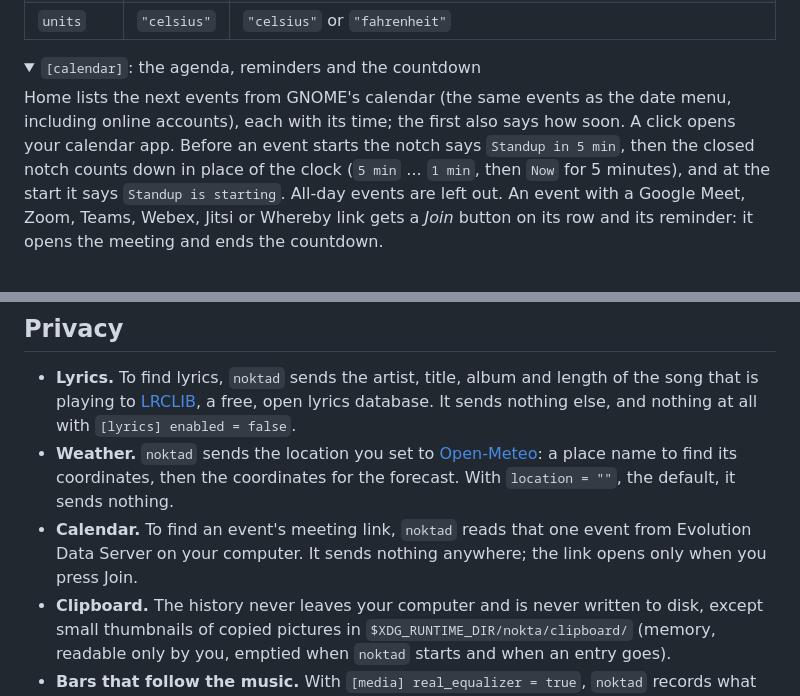
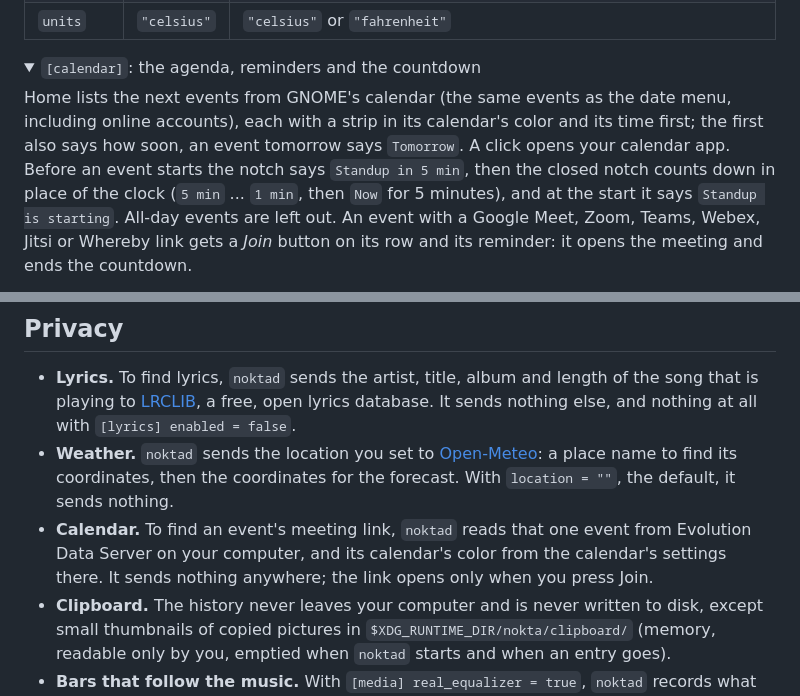
Before and after one commit to MasRama/nokta, a Markdown page: README.md, 2 parts joined by grey strips. Rendered like a GitHub page; folded sections open.

Commit message:
docs: describe the calendar colors in home's agenda

```diff
--- a/README.md
+++ b/README.md
@@ -449,8 +449,9 @@ old, or 5 minutes after a failed request.
 <summary><code>[calendar]</code>: the agenda, reminders and the countdown</summary>
 
 Home lists the next events from GNOME's calendar (the same events as the
-date menu, including online accounts), each with its time; the first also
-says how soon. A click opens your calendar app. Before an event starts the
+date menu, including online accounts), each with a strip in its calendar's
+color and its time first; the first also says how soon, an event tomorrow
+says `Tomorrow`. A click opens your calendar app. Before an event starts the
 notch says `Standup in 5 min`, then the closed notch counts down in place of
 the clock (`5 min` ... `1 min`, then `Now` for 5 minutes), and at the start
 it says `Standup is starting`. All-day events are left out. An event with a
@@ -509,8 +510,9 @@ countdown.
   coordinates, then the coordinates for the forecast. With
   `location = ""`, the default, it sends nothing.
 - **Calendar.** To find an event's meeting link, `noktad` reads that one
-  event from Evolution Data Server on your computer. It sends nothing
-  anywhere; the link opens only when you press Join.
+  event from Evolution Data Server on your computer, and its calendar's
+  color from the calendar's settings there. It sends nothing anywhere; the
+  link opens only when you press Join.
 - **Clipboard.** The history never leaves your computer and is never
   written to disk, except small thumbnails of copied pictures in
   `$XDG_RUNTIME_DIR/nokta/clipboard/` (memory, readable only by you,
```
Also changed, not shown: ARCHITECTURE.md (+9 -4 lines), docs/testing.md (+9 -2 lines).
